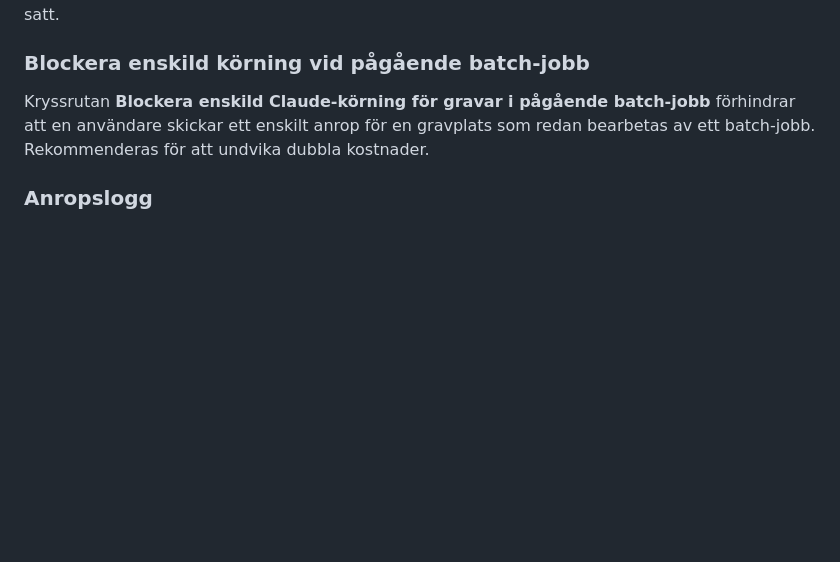
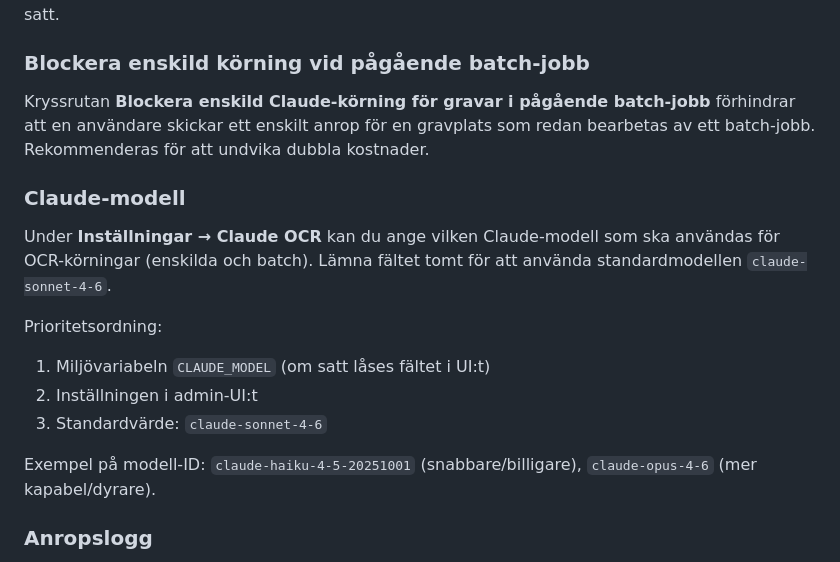
Before and after one commit to Armandur/svk-had-gravregister, a Markdown page: docs/admin.md, the part around the change. Rendered like a GitHub page; blank space fills up the shorter version.

Commit message:
Docs: dokumentera Claude-modell-inställning i admin.md
https://claude.ai/code/session_01Rqd6zjAjtrA7xSzFPjNXfF

```diff
--- a/docs/admin.md
+++ b/docs/admin.md
@@ -49,6 +49,17 @@ Under **Inställningar → Claude OCR** finns en kryssruta **Aktivera Claude-fun
 
 Kryssrutan **Blockera enskild Claude-körning för gravar i pågående batch-jobb** förhindrar att en användare skickar ett enskilt anrop för en gravplats som redan bearbetas av ett batch-jobb. Rekommenderas för att undvika dubbla kostnader.
 
+### Claude-modell
+
+Under **Inställningar → Claude OCR** kan du ange vilken Claude-modell som ska användas för OCR-körningar (enskilda och batch). Lämna fältet tomt för att använda standardmodellen `claude-sonnet-4-6`.
+
+Prioritetsordning:
+1. Miljövariabeln `CLAUDE_MODEL` (om satt låses fältet i UI:t)
+2. Inställningen i admin-UI:t
+3. Standardvärde: `claude-sonnet-4-6`
+
+Exempel på modell-ID: `claude-haiku-4-5-20251001` (snabbare/billigare), `claude-opus-4-6` (mer kapabel/dyrare).
+
 ### Anropslogg
 
 Under **Inställningar → Claude OCR → Anropslogg** ser du alla Claude-anrop med token-förbrukning och beräknad kostnad i USD och SEK (valutakursen hämtas automatiskt). Filtrera per användare och se totalkostnaden.
```
